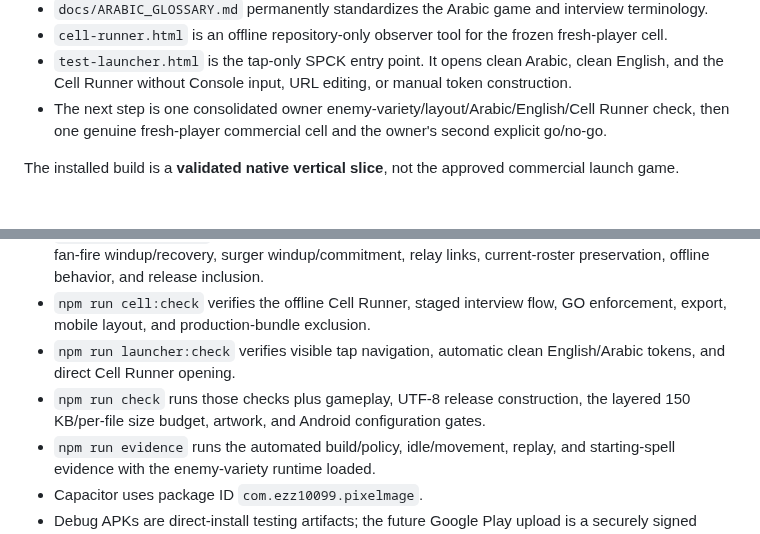
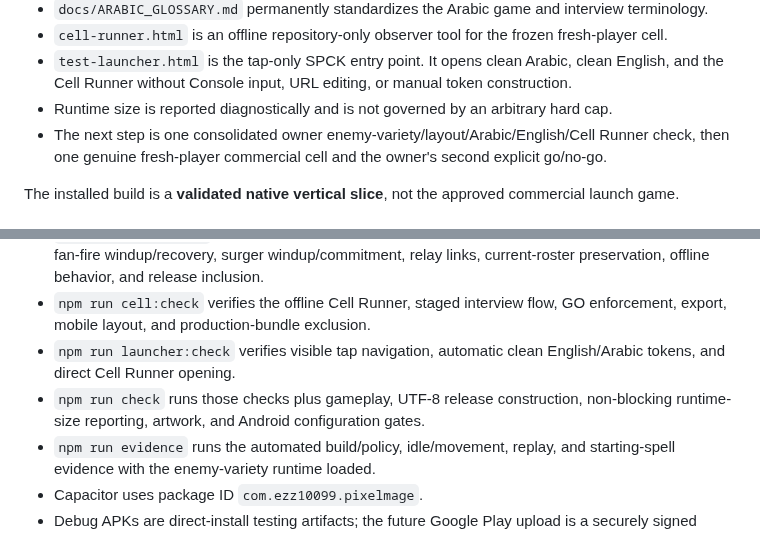
Before and after one commit to Ezz10099/beast-clash, a Markdown page: README.md, 2 parts joined by grey strips. Drawn GitHub-style.

Commit message:
Remove arbitrary runtime budget from project overview

```diff
--- a/README.md
+++ b/README.md
@@ -28,6 +28,7 @@ The goal is not merely to upload a technically valid APK. The launch version mus
 - `docs/ARABIC_GLOSSARY.md` permanently standardizes the Arabic game and interview terminology.
 - `cell-runner.html` is an offline repository-only observer tool for the frozen fresh-player cell.
 - `test-launcher.html` is the tap-only SPCK entry point. It opens clean Arabic, clean English, and the Cell Runner without Console input, URL editing, or manual token construction.
+- Runtime size is reported diagnostically and is not governed by an arbitrary hard cap.
 - The next step is one consolidated owner enemy-variety/layout/Arabic/English/Cell Runner check, then one genuine fresh-player commercial cell and the owner's second explicit go/no-go.
 
 The installed build is a **validated native vertical slice**, not the approved commercial launch game.
@@ -76,7 +77,7 @@ For a genuine fresh-player cell, open the Cell Runner from the launcher, generat
 - `npm run enemy:check` verifies deterministic role assignment, Wave 1 simplicity, formation separation, fan-fire windup/recovery, surger windup/commitment, relay links, current-roster preservation, offline behavior, and release inclusion.
 - `npm run cell:check` verifies the offline Cell Runner, staged interview flow, GO enforcement, export, mobile layout, and production-bundle exclusion.
 - `npm run launcher:check` verifies visible tap navigation, automatic clean English/Arabic tokens, and direct Cell Runner opening.
-- `npm run check` runs those checks plus gameplay, UTF-8 release construction, the layered 150 KB/per-file size budget, artwork, and Android configuration gates.
+- `npm run check` runs those checks plus gameplay, UTF-8 release construction, non-blocking runtime-size reporting, artwork, and Android configuration gates.
 - `npm run evidence` runs the automated build/policy, idle/movement, replay, and starting-spell evidence with the enemy-variety runtime loaded.
 - Capacitor uses package ID `com.ezz10099.pixelmage`.
 - Debug APKs are direct-install testing artifacts; the future Google Play upload is a securely signed release AAB.
```
